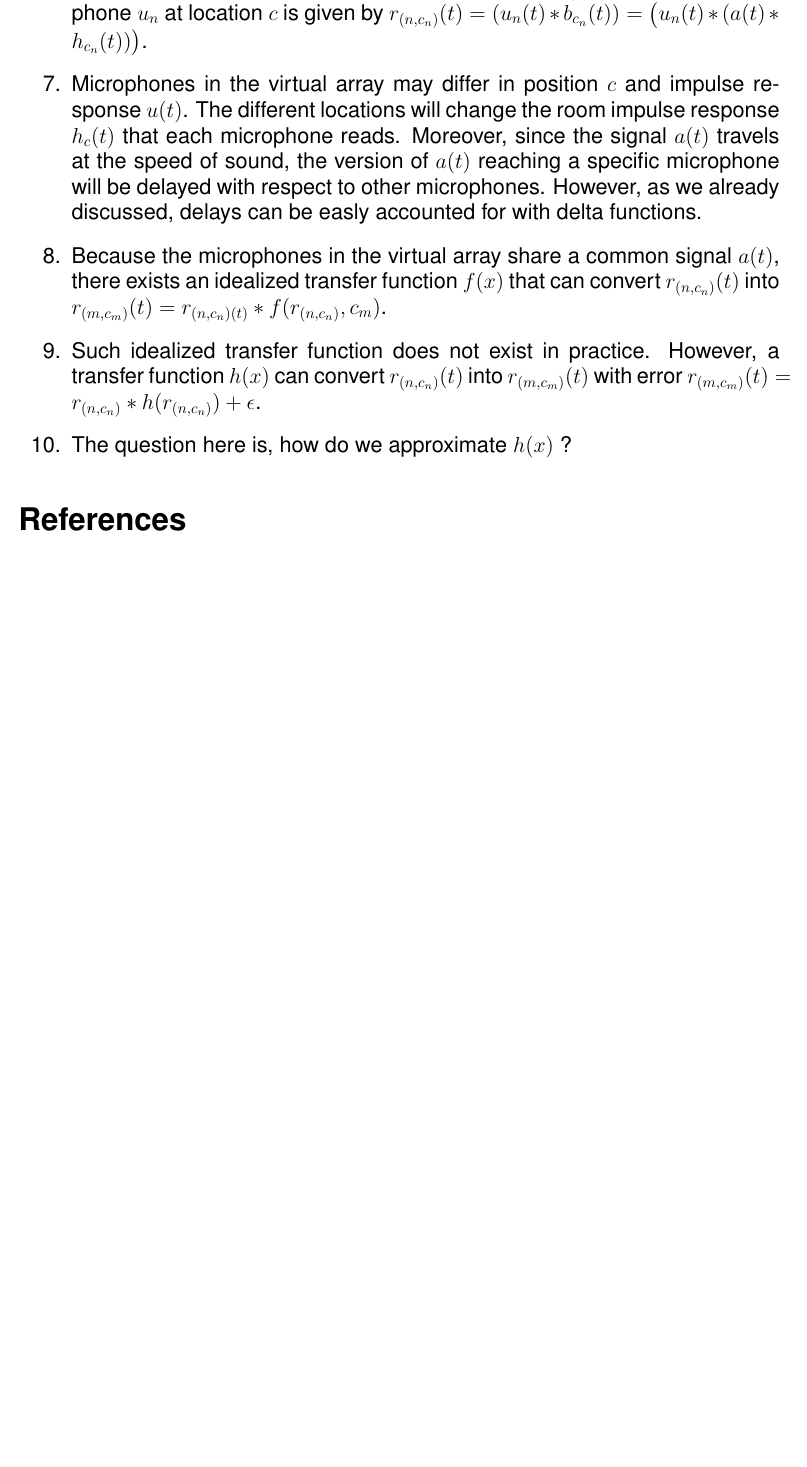
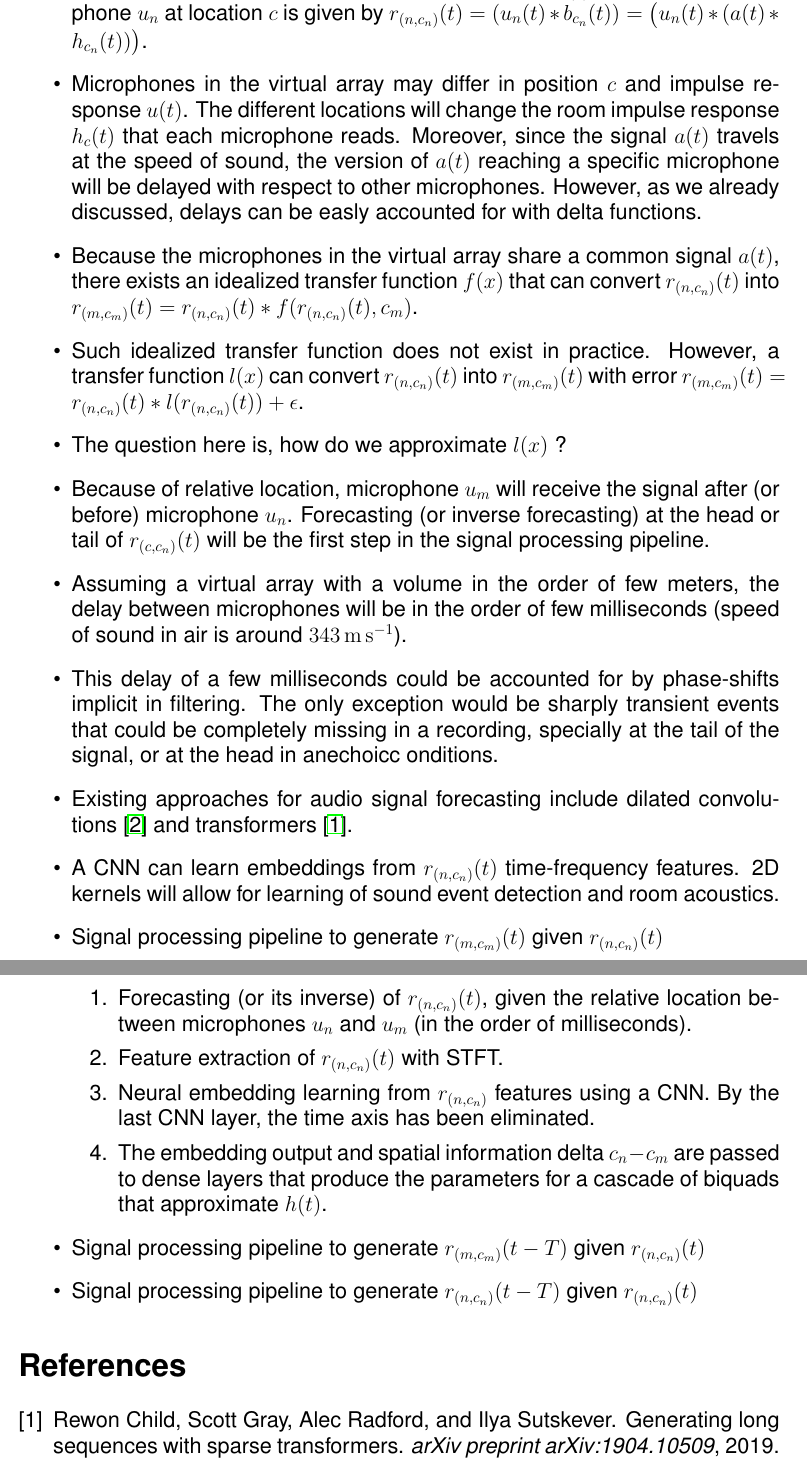
Before and after one commit to iranroman/S3D, a LaTeX document (theory/virtual_array/virtual_array.tex): part of page 2 of 2 before the commit and two parts of pages 2 and 3 of 3 after it, the two joined at a grey line, cut so that both start at the same text, the shorter picture padded with empty space. Compiled offline with pdfLaTeX.

Commit message:
updates virtual array theory

```diff
--- a/theory/virtual_array/virtual_array.tex
+++ b/theory/virtual_array/virtual_array.tex
@@ -50,14 +50,40 @@
 
 \item Microphones in the virtual array may differ in position $c$ and impulse response $u(t)$. The different locations will change the room impulse response $h_c(t)$ that each microphone reads. Moreover, since the signal $a(t)$ travels at the speed of sound, the version of $a(t)$ reaching a specific microphone will be delayed with respect to other microphones. However, as we already discussed, delays can be easly accounted for with delta functions.
 
-\item Because the microphones in the virtual array share a common signal $a(t)$, there exists an idealized transfer function $f(x)$ that can convert $r_{(n,c_n)}(t)$ into $r_{(m,c_m)}(t) = r_{(n,c_n)(t)} \ast f(r_{(n,c_n)},c_m)$.
+\item Because the microphones in the virtual array share a common signal $a(t)$, there exists an idealized transfer function $f(x)$ that can convert $r_{(n,c_n)}(t)$ into $r_{(m,c_m)}(t) = r_{(n,c_n)}(t) \ast f(r_{(n,c_n)}(t),c_m)$.
 
-\item Such idealized transfer function does not exist in practice. However, a transfer function $h(x)$ can convert $r_{(n,c_n)}(t)$ into $r_{(m,c_m)}(t)$ with error $r_{(m,c_m)}(t) = r_{(n,c_n)} \ast h(r_{(n,c_n)}) + \epsilon$.
+\item Such idealized transfer function does not exist in practice. However, a transfer function $l(x)$ can convert $r_{(n,c_n)}(t)$ into $r_{(m,c_m)}(t)$ with error $r_{(m,c_m)}(t) = r_{(n,c_n)}(t) \ast l(r_{(n,c_n)}(t)) + \epsilon$.
 
-\item The question here is, how do we approximate $h(x)$ ?
+\item The question here is, how do we approximate $l(x)$ ?
 
+\item Because of relative location, microphone $u_m$ will receive the signal after (or before) microphone $u_n$. Forecasting (or inverse forecasting) at the head or tail of $r_{(c,c_n)}(t)$ will be the first step in the signal processing pipeline.
 
-\end{enumerate}
+\item Assuming a virtual array with a volume in the order of few meters, the delay between microphones will be in the order of few milliseconds (speed of sound in air is around \SI{343}{\metre\per\second}).
+
+\item This delay of a few milliseconds could be accounted for by phase-shifts implicit in filtering. The only exception would be sharply transient events that could be completely missing in a recording, specially at the tail of the signal, or at the head in anechoicc onditions.
+
+\item Existing approaches for audio signal forecasting include dilated convolutions \cite{oord2016wavenet} and transformers \cite{child2019generating}.
+
+\item A CNN can learn embeddings from $r_{(n,c_n)}(t)$ time-frequency features. 2D kernels will allow for learning of sound event detection and room acoustics.
+
+\item Signal processing pipeline to generate $r_{(m,c_m)}(t)$ given $r_{(n,c_n)}(t)$
+	\begin{enumerate}
+
+	\item Forecasting (or its inverse) of $r_{(n,c_n)}(t)$, given the relative location between microphones $u_n$ and $u_m$ (in the order of milliseconds).
+
+	\item Feature extraction of $r_{(n,c_n)}(t)$ with STFT.
+
+	\item Neural embedding learning from $r_{(n,c_n)}$ features using a CNN. By the last CNN layer, the time axis has been eliminated.
+
+	\item The embedding output and spatial information delta $c_n  - c_m$ are passed to dense layers that produce the parameters for a cascade of biquads that approximate $h(t)$.
+
+	\end{enumerate}
+
+\item Signal processing pipeline to generate $r_{(m,c_m)}(t-T)$ given $r_{(n,c_n)}(t)$
+
+\item Signal processing pipeline to generate $r_{(n,c_n)}(t-T)$ given $r_{(n,c_n)}(t)$
+
+\end{itemize}
 
 
 \bibliography{references}
```
Also changed, not shown: theory/virtual_array/references.bib (added, +20 -0 lines), theory/virtual_array/virtual_array.tex (6 more changed lines).
